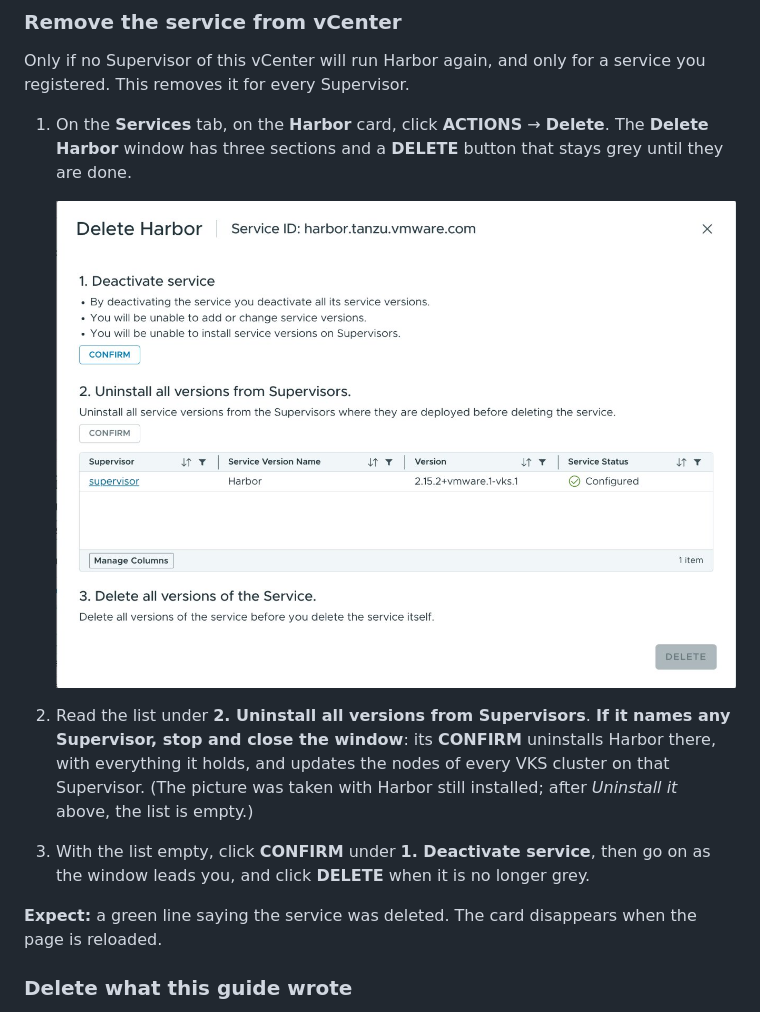
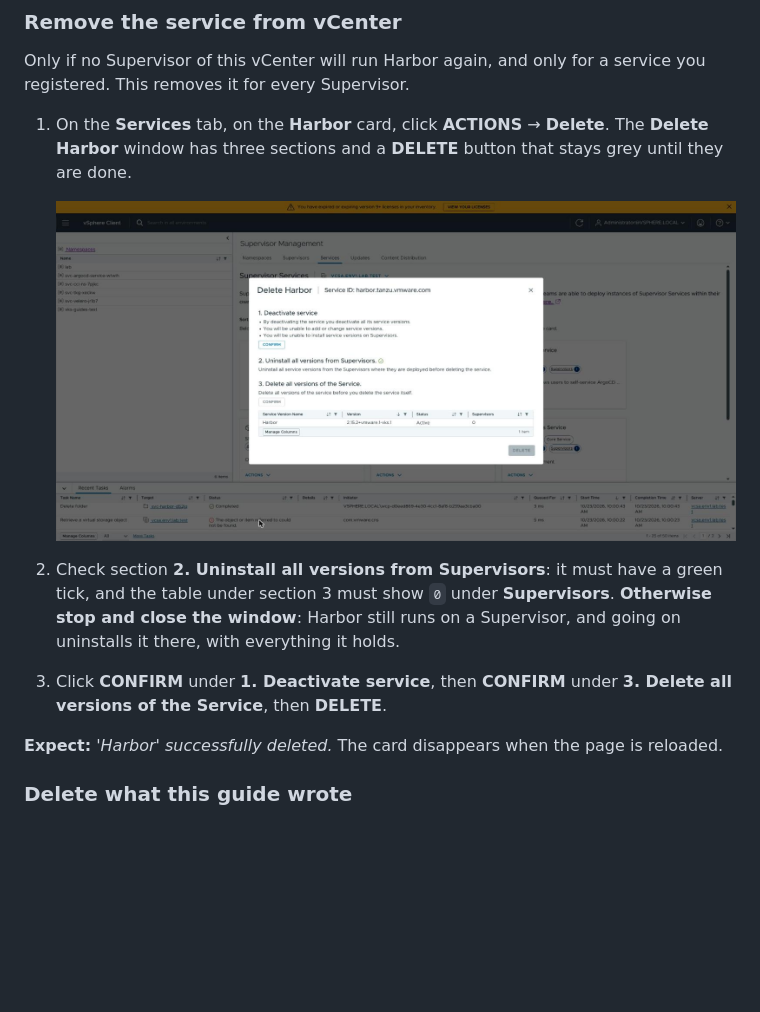
Before and after one commit to AndriyKalashnykov/vks-guides, a Markdown page: docs/HARBOR.md, the part around the change. GitHub-like rendering; pictures changed too: docs/img/harbor/10-delete-wizard.jpg (deleted), docs/img/harbor/10-delete-wizard.png (added); blank space fills up the shorter version.

Commit message:
docs: HARBOR.md service delete matches the window after an uninstall
On the lab, after the uninstall, section 2 shows a green tick and section 3
has its own CONFIRM; the old text and picture showed the window with Harbor
still installed. Screenshot retaken; Expect quotes the real message.

Co-Authored-By: Claude Opus 5.5 <noreply@anthropic.com>

```diff
--- a/docs/HARBOR.md
+++ b/docs/HARBOR.md
@@ -1375,17 +1375,16 @@ registered. This removes it for every Supervisor.
    Harbor** window has three sections and a **DELETE** button that stays grey until they are
    done.
 
-   ![The Delete Harbor window, taken while Harbor was still installed: section 1, Deactivate service, with a CONFIRM button; section 2, Uninstall all versions from Supervisors, with its own CONFIRM button and a list of one Supervisor on which Harbor is Configured; section 3, Delete all versions of the Service, with text only; a grey DELETE button at the bottom right](img/harbor/10-delete-wizard.jpg)
+   ![The Delete Harbor window after the uninstall: section 1 Deactivate service with CONFIRM, section 2 Uninstall all versions from Supervisors with a green tick, section 3 Delete all versions of the Service with CONFIRM and the version table showing 0 Supervisors, and a grey DELETE button](img/harbor/10-delete-wizard.png)
 
-2. Read the list under **2. Uninstall all versions from Supervisors**. **If it names any
-   Supervisor, stop and close the window**: its **CONFIRM** uninstalls Harbor there, with
-   everything it holds, and updates the nodes of every VKS cluster on that Supervisor. (The
-   picture was taken with Harbor still installed; after *Uninstall it* above, the list is
-   empty.)
-3. With the list empty, click **CONFIRM** under **1. Deactivate service**, then go on as the
-   window leads you, and click **DELETE** when it is no longer grey.
+2. Check section **2. Uninstall all versions from Supervisors**: it must have a green tick, and
+   the table under section 3 must show `0` under **Supervisors**. **Otherwise stop and close the
+   window**: Harbor still runs on a Supervisor, and going on uninstalls it there, with
+   everything it holds.
+3. Click **CONFIRM** under **1. Deactivate service**, then **CONFIRM** under **3. Delete all
+   versions of the Service**, then **DELETE**.
 
-**Expect:** a green line saying the service was deleted. The card disappears when the page is
+**Expect:** *'Harbor' successfully deleted.* The card disappears when the page is
 reloaded.
 
 ### Delete what this guide wrote
```
